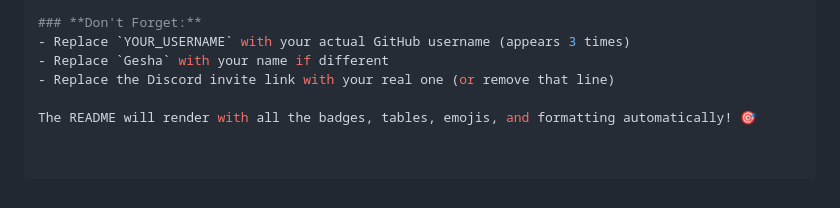
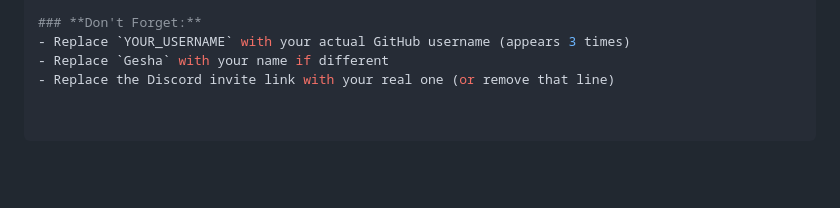
Before and after one commit to Gesha09/Station404, a Markdown page: README.md, the part around one of its changes. GitHub-like rendering; blank space fills up the shorter version.

```diff
--- a/README.md
+++ b/README.md
@@ -375,5 +375,3 @@ Made with ❤️ by Gesha
 - Replace `YOUR_USERNAME` with your actual GitHub username (appears 3 times)
 - Replace `Gesha` with your name if different
 - Replace the Discord invite link with your real one (or remove that line)
-
-The README will render with all the badges, tables, emojis, and formatting automatically! 🎯
```
Also changed, not shown: other parts of README.md (+13 -13 lines).
